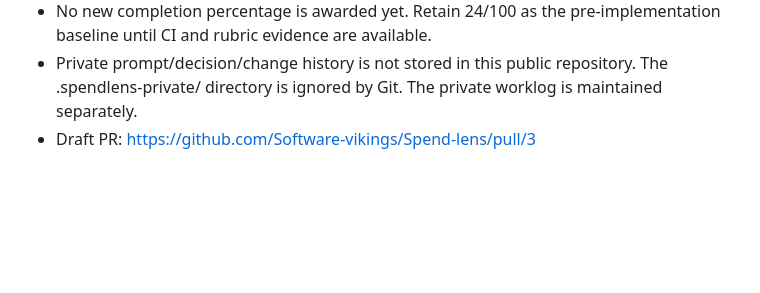
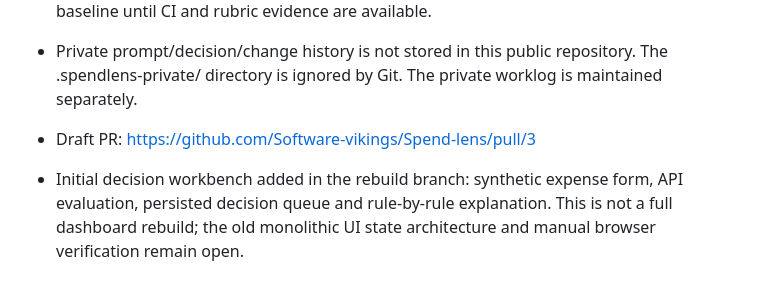
Before and after one commit to Software-vikings/Spend-lens, a Markdown page: EMPLOYER_SHOWCASE_READINESS.md, the part around the change. GitHub-like rendering; blank space fills up the shorter version.

Commit message:
Record initial decision workbench implementation and remaining UX gaps

```diff
--- a/EMPLOYER_SHOWCASE_READINESS.md
+++ b/EMPLOYER_SHOWCASE_READINESS.md
@@ -127,3 +127,6 @@ The product acceptance criteria and rebuild sequence are now defined in [PRODUCT
 - No new completion percentage is awarded yet. Retain 24/100 as the pre-implementation baseline until CI and rubric evidence are available.
 - Private prompt/decision/change history is not stored in this public repository. The .spendlens-private/ directory is ignored by Git. The private worklog is maintained separately.
 - Draft PR: https://github.com/Software-vikings/Spend-lens/pull/3
+
+
+- Initial decision workbench added in the rebuild branch: synthetic expense form, API evaluation, persisted decision queue and rule-by-rule explanation. This is not a full dashboard rebuild; the old monolithic UI state architecture and manual browser verification remain open.
```
